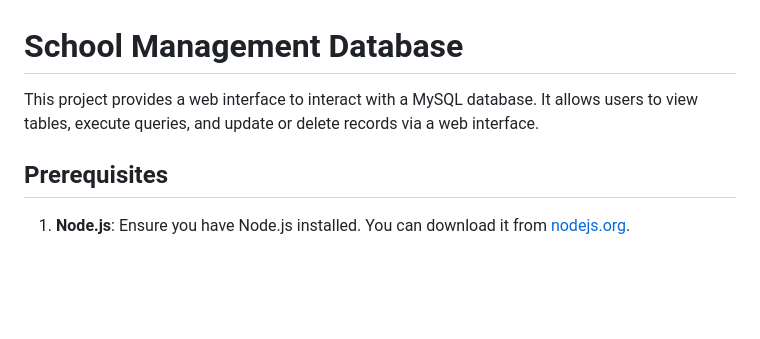
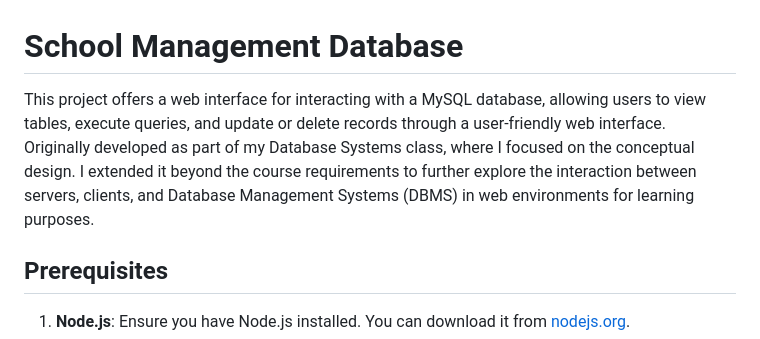
Before and after one commit to irisfield/school-db-manager, a Markdown page: README.md, the part around the change. Drawn GitHub-style; blank space fills up the shorter version.

Commit message:
edited project description

```diff
--- a/README.md
+++ b/README.md
@@ -1,8 +1,8 @@
 # School Management Database
 
-This project provides a web interface to interact with a MySQL database. It
-allows users to view tables, execute queries, and update or delete records via
-a web interface.
+This project offers a web interface for interacting with a MySQL database,
+allowing users to view tables, execute queries, and update or delete records
+through a user-friendly web interface. Originally developed as part of my Database Systems class, where I focused on the conceptual design. I extended it beyond the course requirements to further explore the interaction between servers, clients, and Database Management Systems (DBMS) in web environments for learning purposes.
 
 ## Prerequisites
 
```
